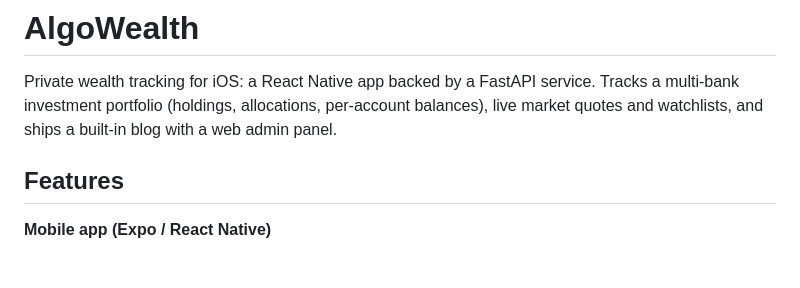
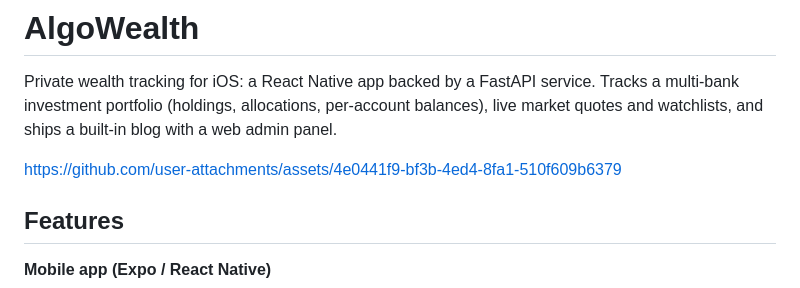
Before and after one commit to LEXUSSSLIVE/algowealth, a Markdown page: README.md, the part around the change. GitHub-like rendering; blank space fills up the shorter version.

Commit message:
Add promo video to README

```diff
--- a/README.md
+++ b/README.md
@@ -1,6 +1,8 @@
 # AlgoWealth
 
 Private wealth tracking for iOS: a React Native app backed by a FastAPI service. Tracks a multi-bank investment portfolio (holdings, allocations, per-account balances), live market quotes and watchlists, and ships a built-in blog with a web admin panel.
+
+https://github.com/user-attachments/assets/4e0441f9-bf3b-4ed4-8fa1-510f609b6379
 
 ## Features
 
```
